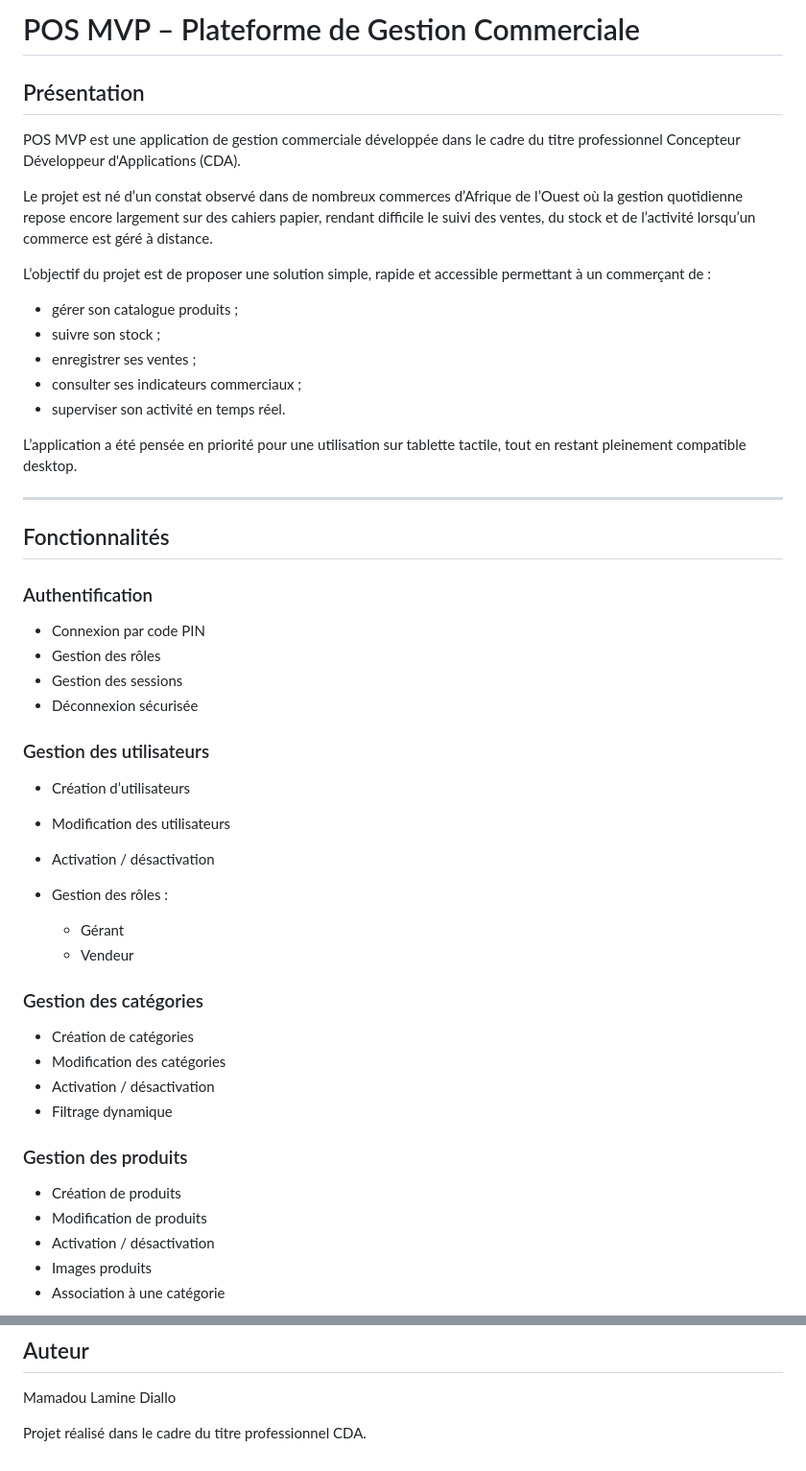
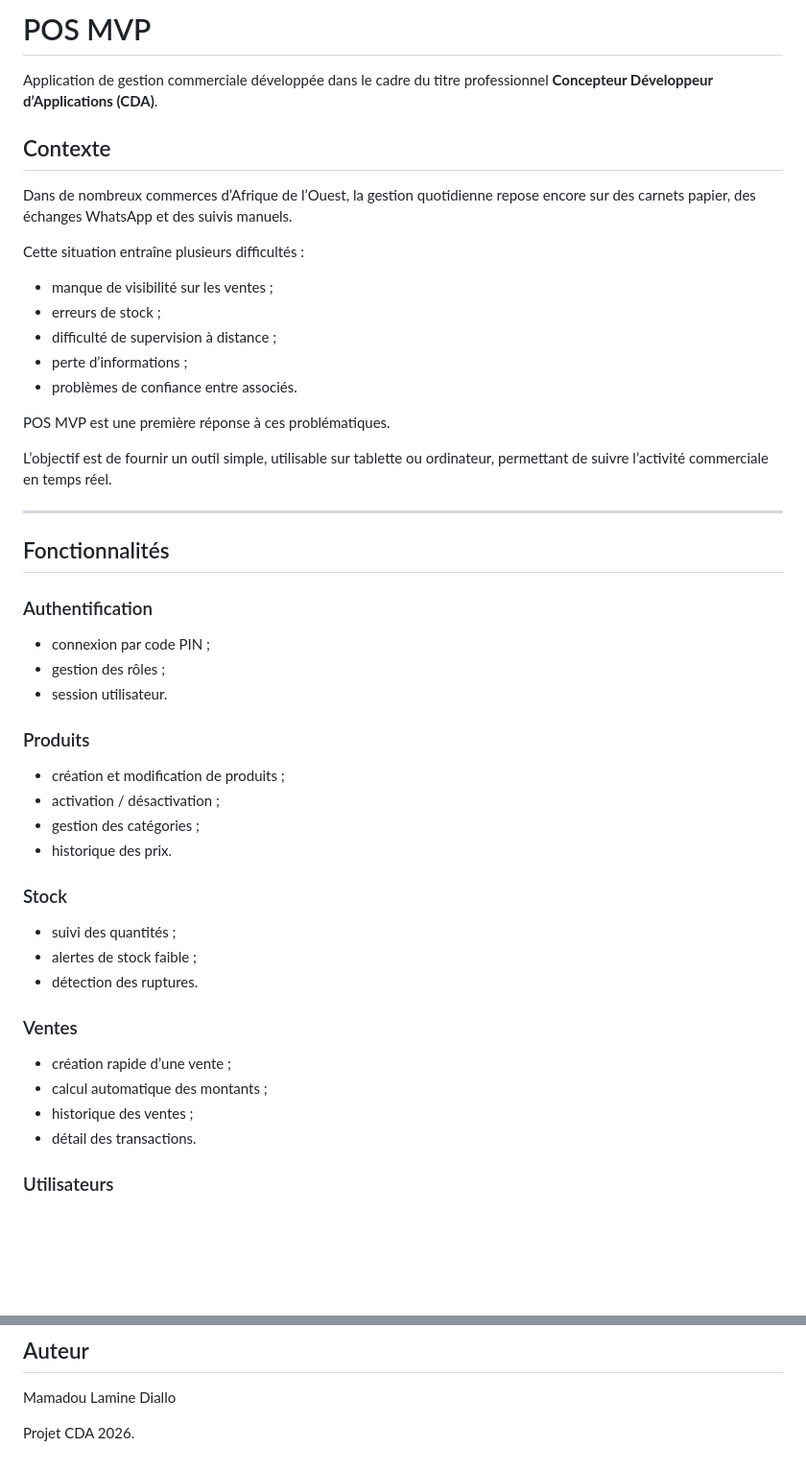
Before and after one commit to mamadoulamine-diallo/pos_mvp, a Markdown page: README.md, 2 parts joined by grey strips. Shown at 96% size. Rendered like a GitHub page; blank space fills up the shorter version.

```diff
--- a/README.md
+++ b/README.md
@@ -1,20 +1,22 @@
-# POS MVP – Plateforme de Gestion Commerciale
+# POS MVP
 
-## Présentation
+Application de gestion commerciale développée dans le cadre du titre professionnel **Concepteur Développeur d’Applications (CDA)**.
 
-POS MVP est une application de gestion commerciale développée dans le cadre du titre professionnel Concepteur Développeur d'Applications (CDA).
+## Contexte
 
-Le projet est né d’un constat observé dans de nombreux commerces d’Afrique de l’Ouest où la gestion quotidienne repose encore largement sur des cahiers papier, rendant difficile le suivi des ventes, du stock et de l’activité lorsqu’un commerce est géré à distance.
+Dans de nombreux commerces d’Afrique de l’Ouest, la gestion quotidienne repose encore sur des carnets papier, des échanges WhatsApp et des suivis manuels.
 
-L’objectif du projet est de proposer une solution simple, rapide et accessible permettant à un commerçant de :
+Cette situation entraîne plusieurs difficultés :
 
-* gérer son catalogue produits ;
-* suivre son stock ;
-* enregistrer ses ventes ;
-* consulter ses indicateurs commerciaux ;
-* superviser son activité en temps réel.
+* manque de visibilité sur les ventes ;
+* erreurs de stock ;
+* difficulté de supervision à distance ;
+* perte d’informations ;
+* problèmes de confiance entre associés.
 
-L’application a été pensée en priorité pour une utilisation sur tablette tactile, tout en restant pleinement compatible desktop.
+POS MVP est une première réponse à ces problématiques.
+
+L’objectif est de fournir un outil simple, utilisable sur tablette ou ordinateur, permettant de suivre l’activité commerciale en temps réel.
 
 ---
 
@@ -22,33 +24,29 @@ L’application a été pensée en priorité pour une utilisation sur tablette t
 
 ### Authentification
 
-* Connexion par code PIN
-* Gestion des rôles
-* Gestion des sessions
-* Déconnexion sécurisée
+* connexion par code PIN ;
+* gestion des rôles ;
+* session utilisateur.
 
-### Gestion des utilisateurs
+### Produits
 
-* Création d’utilisateurs
-* Modification des utilisateurs
-* Activation / désactivation
-* Gestion des rôles :
+* création et modification de produits ;
+* activation / désactivation ;
+* gestion des catégories ;
+* historique des prix.
 
-    * Gérant
-    * Vendeur
+### Stock
 
-### Gestion des catégories
+* suivi des quantités ;
+* alertes de stock faible ;
+* détection des ruptures.
 
-* Création de catégories
-* Modification des catégories
-* Activation / désactivation
-* Filtrage dynamique
+### Ventes
 
-### Gestion des produits
+* création rapide d’une vente ;
+* calcul automatique des montants ;
+* historique des ventes ;
+* détail des transactions.
 
-* Création de produits
-* Modification de produits
-* Activation / désactivation
-* Images produits
-* Association à une catégorie
+### Utilisateurs
 
@@ -207,4 +190,4 @@ mvn spring-boot:run
 
 Mamadou Lamine Diallo
 
-Projet réalisé dans le cadre du titre professionnel CDA.
+Projet CDA 2026.
```
Also changed, not shown: other parts of README.md (+76 -91 lines), img.png (added), img_1.png (added), img_2.png (added), img_3.png (added), img_4.png (added).
